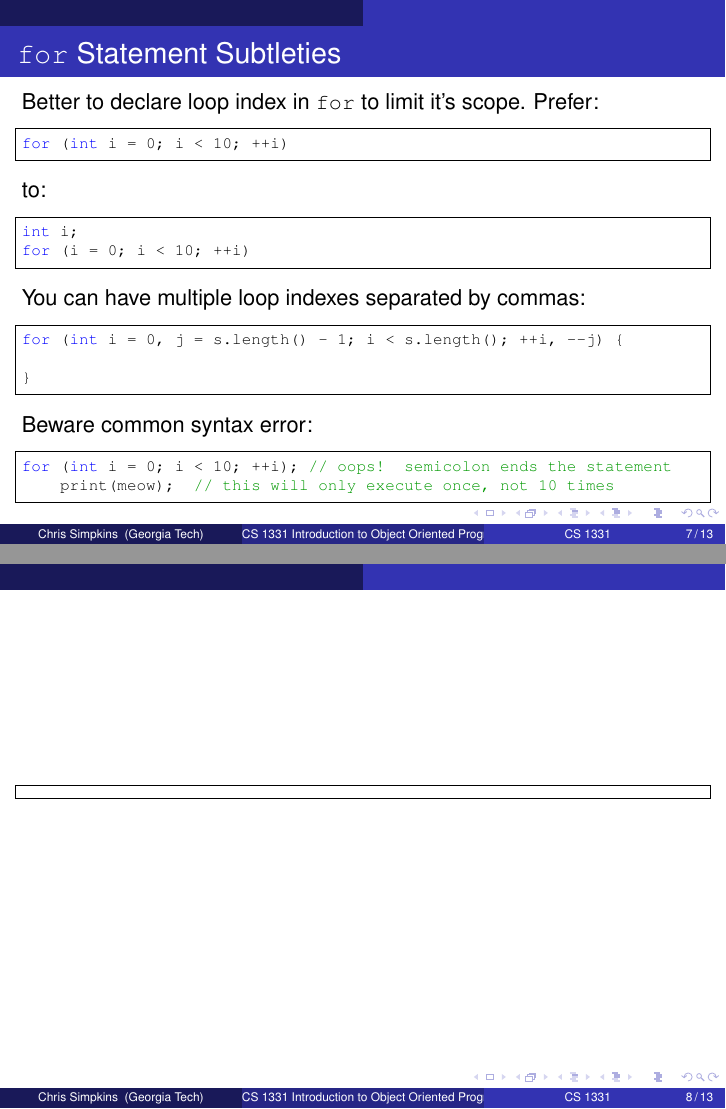
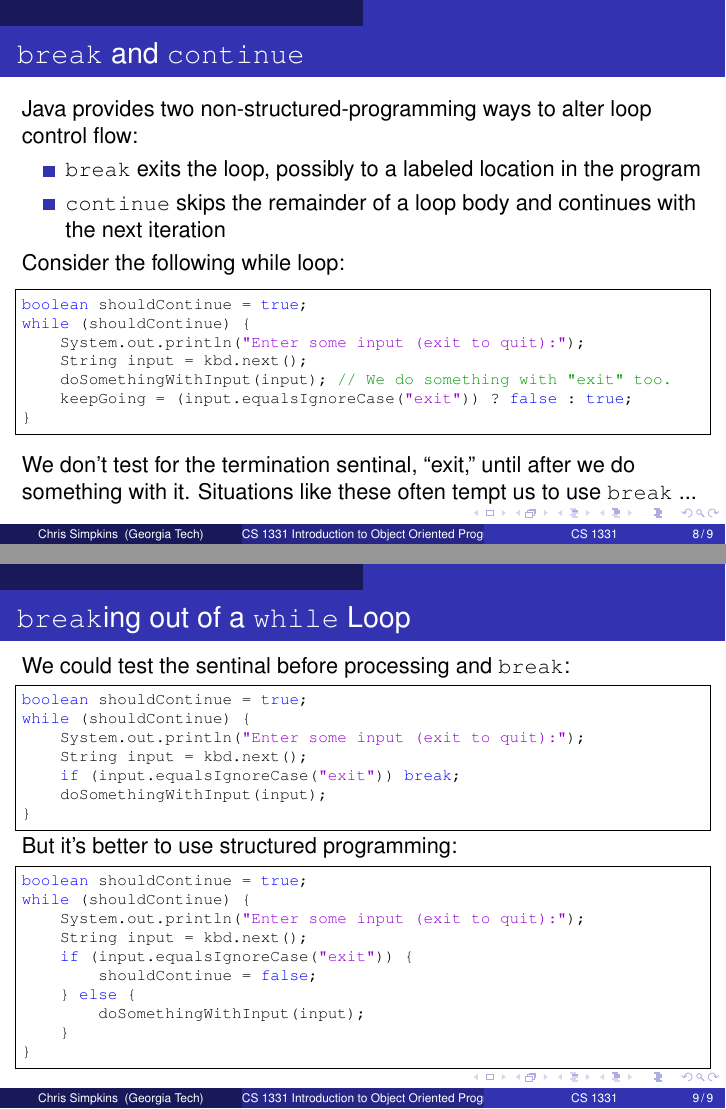
Before and after one commit to illegalprime/intro-java, LaTeX slides (slides/loops.tex): pages 7 and 8 of 13 before the commit and pages 8 and 9 of 9 after it, joined at a grey line. Compiled offline with pdfLaTeX.

Commit message:
Added break/continue slides.

```diff
--- a/slides/loops.tex
+++ b/slides/loops.tex
@@ -253,2 +256 @@ to:
 \begin{lstlisting}[language=Java]
-int i;
@@ -259,2 +263 @@ You can have multiple loop indexes separated by commas:
 \begin{lstlisting}[language=Java]
-for (int i = 0, j = s.length() - 1; i < s.length(); ++i, --j) {
@@ -262,3 +267,2 @@ for (int i = 0, j = s.length() - 1; i < s.length(); ++i, --j) {
 }
 \end{lstlisting}
-Beware common syntax error:
@@ -272,8 +281,54 @@ for (int i = 0; i < 10; ++i); // oops!  semicolon ends the statement
 %------------------------------------------------------------------------
 
 %------------------------------------------------------------------------
-\begin{frame}[fragile]{}
+\begin{frame}[fragile]{{\tt break} and {\tt continue}}
 
 
+Java provides two non-structured-programming ways to alter loop control flow:
+\begin{itemize}
+\item {\tt break} exits the loop, possibly to a labeled location in the program
+\item {\tt continue} skips the remainder of a loop body and continues with the next iteration
+\end{itemize}
+
+Consider the following while loop:
 \begin{lstlisting}[language=Java]
+boolean shouldContinue = true;
+while (shouldContinue) {
+    System.out.println("Enter some input (exit to quit):");
+    String input = kbd.next();
+    doSomethingWithInput(input); // We do something with "exit" too.
+    keepGoing = (input.equalsIgnoreCase("exit")) ? false : true;
+}
+\end{lstlisting}
+We don't test for the termination sentinal, ``exit,'' until after we do something with it.  Situations like these often tempt us to use {\tt break} ...
 
+\end{frame}
+%------------------------------------------------------------------------
+
+%------------------------------------------------------------------------
+\begin{frame}[fragile]{{\tt break}ing out of a {\tt while} Loop}
+
+
+We could test the sentinal before processing and {\tt break}:
+\vspace{-.05in}
+\begin{lstlisting}[language=Java]
+boolean shouldContinue = true;
+while (shouldContinue) {
+    System.out.println("Enter some input (exit to quit):");
+    String input = kbd.next();
+    if (input.equalsIgnoreCase("exit")) break;
+    doSomethingWithInput(input);
+}
+\end{lstlisting}
+\vspace{-.1in}
+But it's better to use structured programming:
+\vspace{-.05in}
+\begin{lstlisting}[language=Java]
+boolean shouldContinue = true;
+while (shouldContinue) {
+    System.out.println("Enter some input (exit to quit):");
+    String input = kbd.next();
+    if (input.equalsIgnoreCase("exit")) {
+        shouldContinue = false;
+    } else {
+        doSomethingWithInput(input);
```
Also changed, not shown: code/Loops.java (+3 -4 lines), slides/loops.tex (76 more changed lines).
